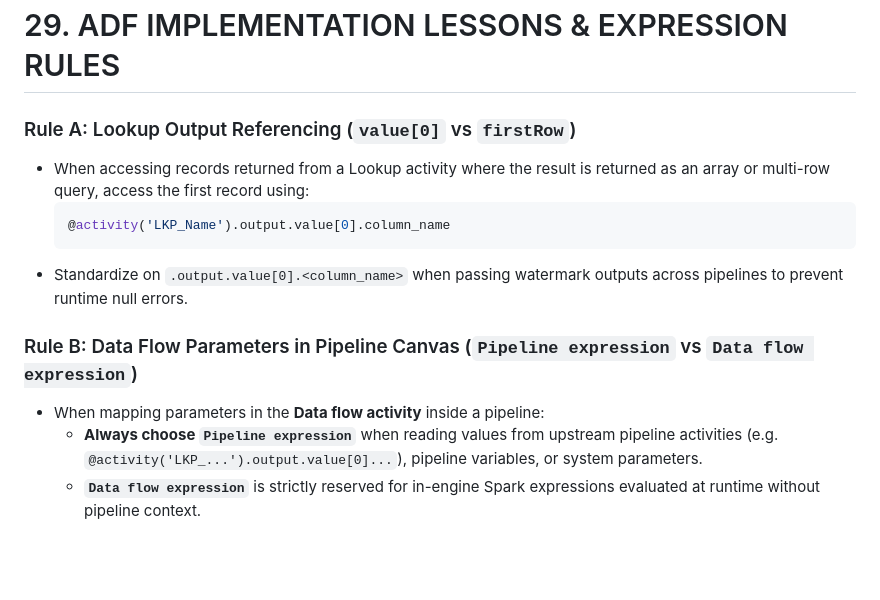
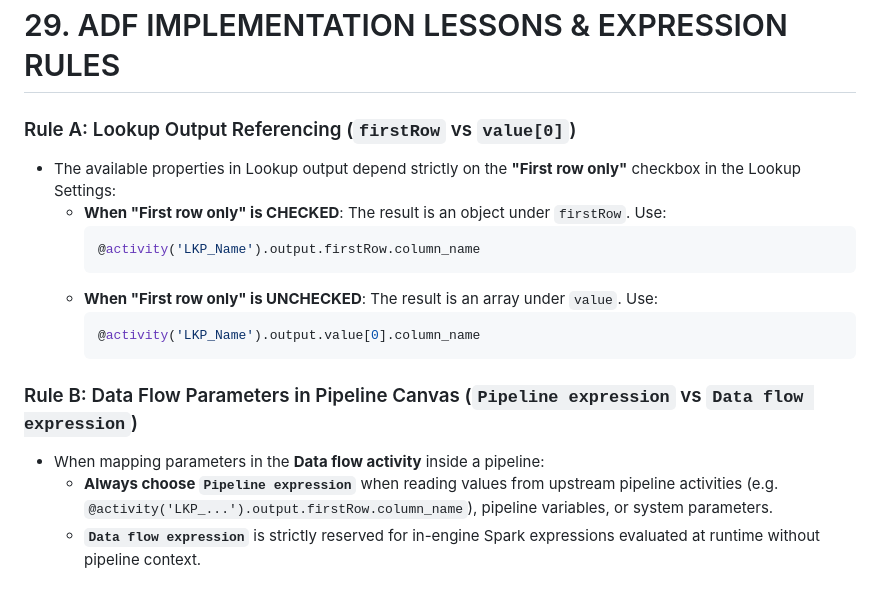
Before and after one commit to punitgiri921/Azure-Healthcare-Data-Migration, a Markdown page: .agents/rules/migration-coaching-rule.md, the part around the change. Drawn GitHub-style; blank space fills up the shorter version.

Commit message:
docs(rules): clarify firstRow vs value[0] condition based on First row only setting

````diff
--- a/.agents/rules/migration-coaching-rule.md
+++ b/.agents/rules/migration-coaching-rule.md
@@ -842,14 +842,20 @@ The project is considered successful when I can **build, troubleshoot, explain,
 
 # 29. ADF IMPLEMENTATION LESSONS & EXPRESSION RULES
 
-### Rule A: Lookup Output Referencing (`value[0]` vs `firstRow`)
-* When accessing records returned from a Lookup activity where the result is returned as an array or multi-row query, access the first record using:
-  ```sql
-  @activity('LKP_Name').output.value[0].column_name
-  ```
-* Standardize on `.output.value[0].<column_name>` when passing watermark outputs across pipelines to prevent runtime null errors.
+### Rule A: Lookup Output Referencing (`firstRow` vs `value[0]`)
+* The available properties in Lookup output depend strictly on the **"First row only"** checkbox in the Lookup Settings:
+  * **When "First row only" is CHECKED**:
+    The result is an object under `firstRow`. Use:
+    ```sql
+    @activity('LKP_Name').output.firstRow.column_name
+    ```
+  * **When "First row only" is UNCHECKED**:
+    The result is an array under `value`. Use:
+    ```sql
+    @activity('LKP_Name').output.value[0].column_name
+    ```
 
 ### Rule B: Data Flow Parameters in Pipeline Canvas (`Pipeline expression` vs `Data flow expression`)
 * When mapping parameters in the **Data flow activity** inside a pipeline:
-  * **Always choose `Pipeline expression`** when reading values from upstream pipeline activities (e.g. `@activity('LKP_...').output.value[0]...`), pipeline variables, or system parameters.
+  * **Always choose `Pipeline expression`** when reading values from upstream pipeline activities (e.g. `@activity('LKP_...').output.firstRow.column_name`), pipeline variables, or system parameters.
   * **`Data flow expression`** is strictly reserved for in-engine Spark expressions evaluated at runtime without pipeline context.
````
